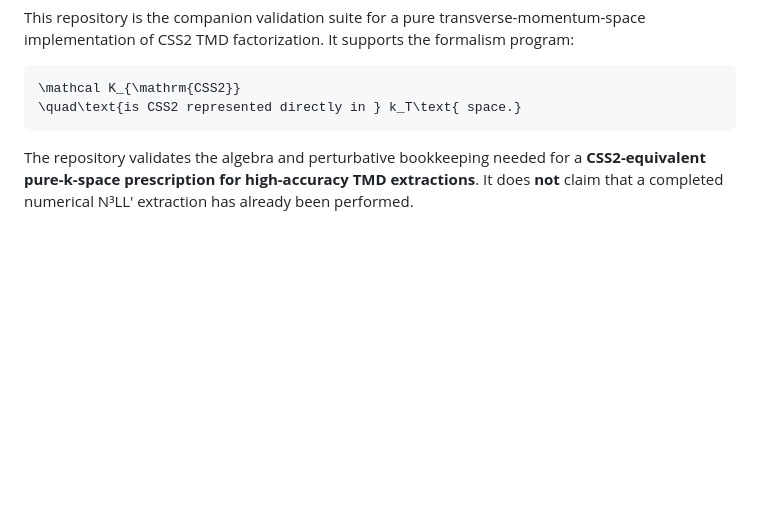
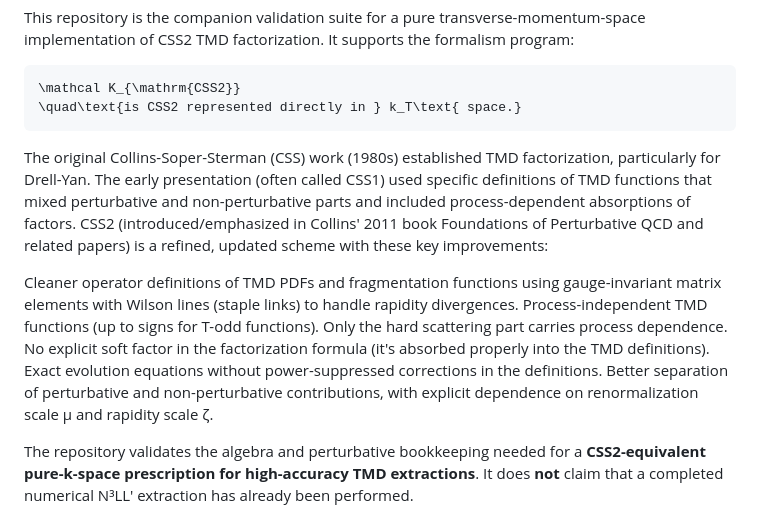
Before and after one commit to uva-spin/k-space, a Markdown page: README.md, the part around the change. Drawn GitHub-style; blank space fills up the shorter version.

````diff
--- a/README.md
+++ b/README.md
@@ -12,6 +12,14 @@ It supports the formalism program:
 \mathcal K_{\mathrm{CSS2}}
 \quad\text{is CSS2 represented directly in } k_T\text{ space.}
 ```
+The original Collins-Soper-Sterman (CSS) work (1980s) established TMD factorization, particularly for Drell-Yan. The early presentation (often called CSS1) used specific definitions of TMD functions that mixed perturbative and non-perturbative parts and included process-dependent absorptions of factors.
+CSS2 (introduced/emphasized in Collins' 2011 book Foundations of Perturbative QCD and related papers) is a refined, updated scheme with these key improvements:
+
+Cleaner operator definitions of TMD PDFs and fragmentation functions using gauge-invariant matrix elements with Wilson lines (staple links) to handle rapidity divergences.
+Process-independent TMD functions (up to signs for T-odd functions). Only the hard scattering part carries process dependence.
+No explicit soft factor in the factorization formula (it's absorbed properly into the TMD definitions).
+Exact evolution equations without power-suppressed corrections in the definitions.
+Better separation of perturbative and non-perturbative contributions, with explicit dependence on renormalization scale μ and rapidity scale ζ.
 
 The repository validates the algebra and perturbative bookkeeping needed for a **CSS2-equivalent pure-k-space prescription for high-accuracy TMD extractions**.
 It does **not** claim that a completed numerical N³LL′ extraction has already been performed.
````
